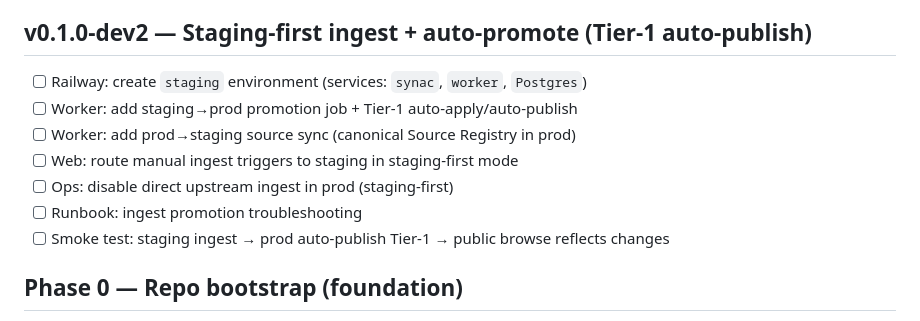
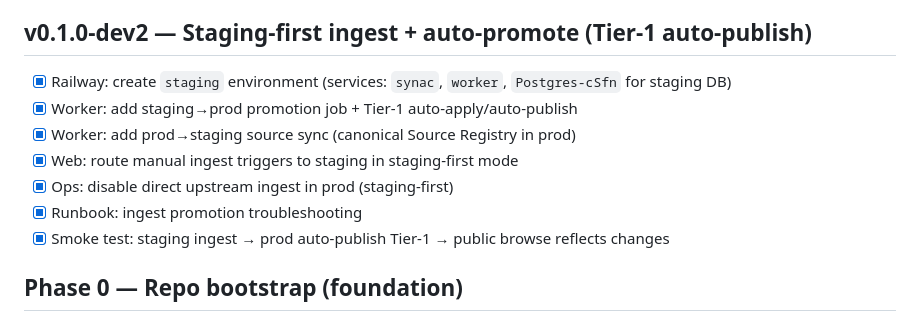
Before and after one commit to amanthanvi/synac, a Markdown page: PLAN.md, the part around the change. Drawn GitHub-style.

Commit message:
docs(plan): mark dev2 staging ingest complete

```diff
--- a/PLAN.md
+++ b/PLAN.md
@@ -40,13 +40,13 @@ This is the living implementation tracker for `SPEC.md`.
 
 ## v0.1.0-dev2 — Staging-first ingest + auto-promote (Tier-1 auto-publish)
 
-- [ ] Railway: create `staging` environment (services: `synac`, `worker`, `Postgres`)
-- [ ] Worker: add staging→prod promotion job + Tier-1 auto-apply/auto-publish
-- [ ] Worker: add prod→staging source sync (canonical Source Registry in prod)
-- [ ] Web: route manual ingest triggers to staging in staging-first mode
-- [ ] Ops: disable direct upstream ingest in prod (staging-first)
-- [ ] Runbook: ingest promotion troubleshooting
-- [ ] Smoke test: staging ingest → prod auto-publish Tier-1 → public browse reflects changes
+- [x] Railway: create `staging` environment (services: `synac`, `worker`, `Postgres-cSfn` for staging DB)
+- [x] Worker: add staging→prod promotion job + Tier-1 auto-apply/auto-publish
+- [x] Worker: add prod→staging source sync (canonical Source Registry in prod)
+- [x] Web: route manual ingest triggers to staging in staging-first mode
+- [x] Ops: disable direct upstream ingest in prod (staging-first)
+- [x] Runbook: ingest promotion troubleshooting
+- [x] Smoke test: staging ingest → prod auto-publish Tier-1 → public browse reflects changes
 
 ## Phase 0 — Repo bootstrap (foundation)
 
```
